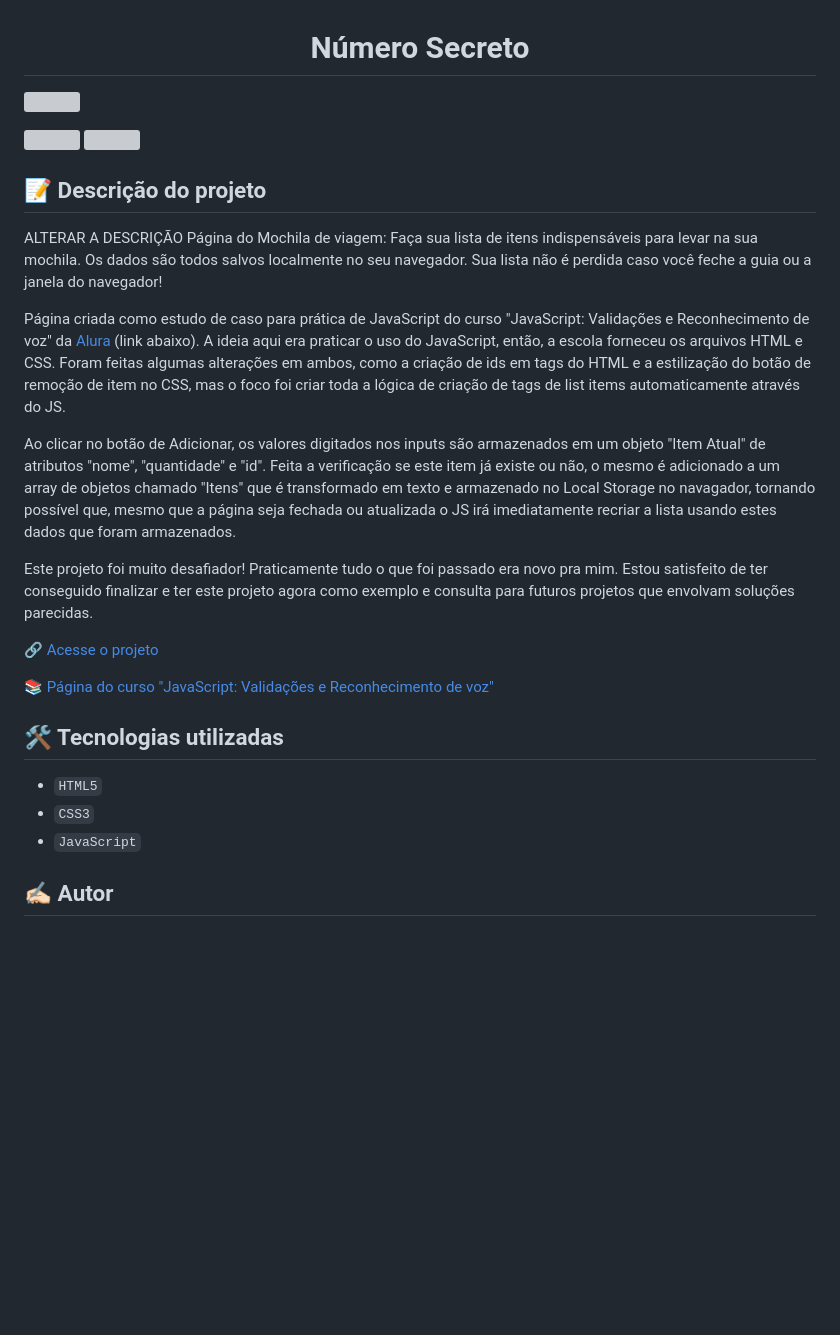
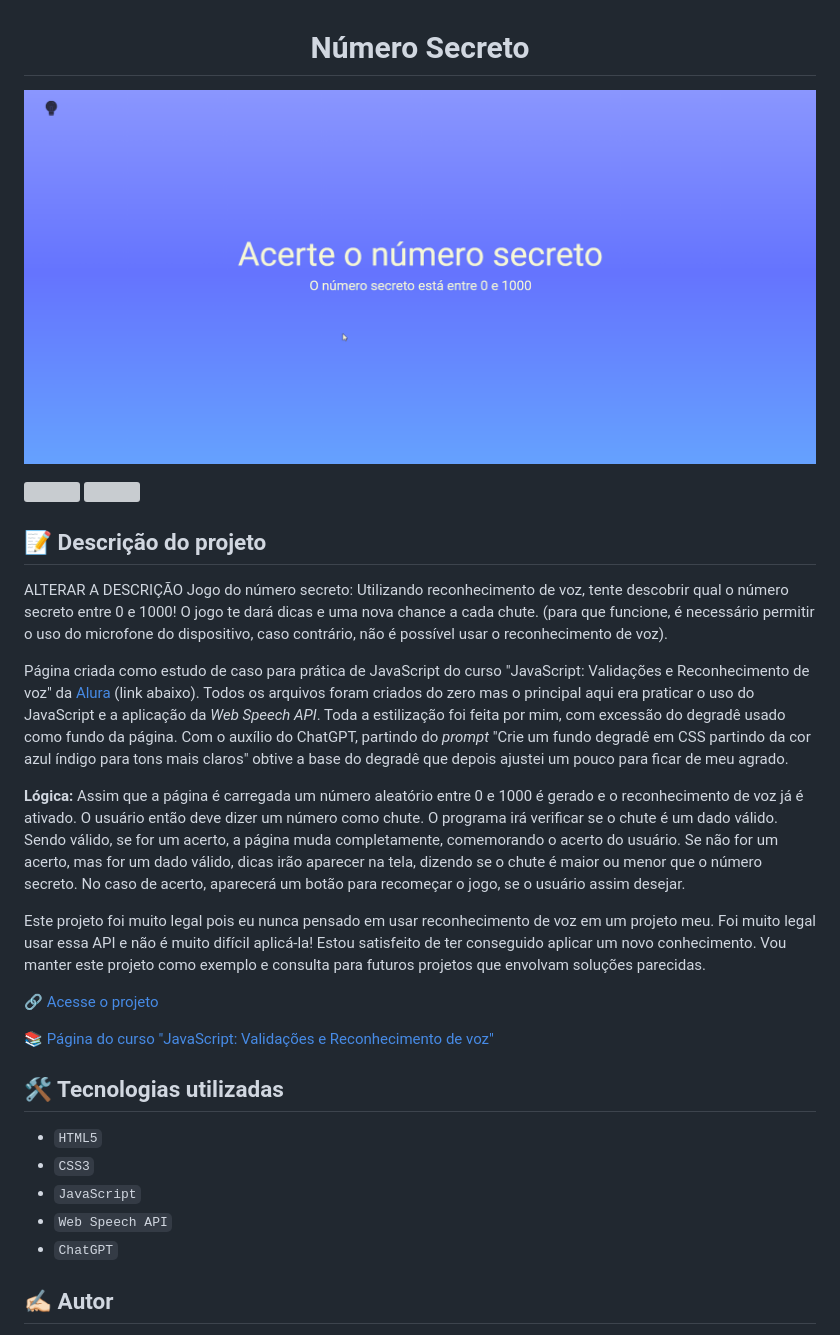
Before and after one commit to hyanguimaraes/Numero_secreto, a Markdown page: README.md, the part around the change. GitHub-like rendering; pictures changed too: img/Numero_secreto.gif (added); blank space fills up the shorter version; grey boxes are pictures that could not be loaded.

Commit message:
Commit com texto do README.md reescrito.

```diff
--- a/README.md
+++ b/README.md
@@ -1,19 +1,19 @@
 <h1 align="center"> Número Secreto </h1>
 
-![](https://github.com/hyanguimaraes/Numero_secreto/blob/main/Numero_secreto.gif?raw=true#vitrinedev)
+![](https://github.com/hyanguimaraes/Numero_secreto/blob/main/img/Numero_secreto.gif?raw=true#vitrinedev)
 
 ![](https://img.shields.io/github/forks/hyanguimaraes/Numero_secreto?style=social) ![](https://img.shields.io/github/last-commit/hyanguimaraes/Numero_secreto?style=plastic)
 
 📝 Descrição do projeto
 ---
 ALTERAR A DESCRIÇÃO
-Página do Mochila de viagem: Faça sua lista de itens indispensáveis para levar na sua mochila. Os dados são todos salvos localmente no seu navegador. Sua lista não é perdida caso você feche a guia ou a janela do navegador!
+Jogo do número secreto: Utilizando reconhecimento de voz, tente descobrir qual o número secreto entre 0 e 1000! O jogo te dará dicas e uma nova chance a cada chute. (para que funcione, é necessário permitir o uso do microfone do dispositivo, caso contrário, não é possível usar o reconhecimento de voz).
 
-Página criada como estudo de caso para prática de JavaScript do curso "JavaScript: Validações e Reconhecimento de voz" da [Alura](https://www.alura.com.br/) (link abaixo). A ideia aqui era praticar o uso do JavaScript, então, a escola forneceu os arquivos HTML e CSS. Foram feitas algumas alterações em ambos, como a criação de ids em tags do HTML e a estilização do botão de remoção de item no CSS, mas o foco foi criar toda a lógica de criação de tags de list items automaticamente através do JS.
+Página criada como estudo de caso para prática de JavaScript do curso "JavaScript: Validações e Reconhecimento de voz" da [Alura](https://www.alura.com.br/) (link abaixo). Todos os arquivos foram criados do zero mas o principal aqui era praticar o uso do JavaScript e a aplicação da _Web Speech API_. Toda a estilização foi feita por mim, com excessão do degradê usado como fundo da página. Com o auxílio do ChatGPT, partindo do _prompt_ "Crie um fundo degradê em CSS partindo da cor azul índigo para tons mais claros" obtive a base do degradê que depois ajustei um pouco para ficar de meu agrado.
 
-Ao clicar no botão de Adicionar, os valores digitados nos inputs são armazenados em um objeto "Item Atual" de atributos "nome", "quantidade" e "id". Feita a verificação se este item já existe ou não, o mesmo é adicionado a um array de objetos chamado "Itens" que é transformado em texto e armazenado no Local Storage no navagador, tornando possível que, mesmo que a página seja fechada ou atualizada o JS irá imediatamente recriar a lista usando estes dados que foram armazenados.
+**Lógica:** Assim que a página é carregada um número aleatório entre 0 e 1000 é gerado e o reconhecimento de voz já é ativado. O usuário então deve dizer um número como chute. O programa irá verificar se o chute é um dado válido. Sendo válido, se for um acerto, a página muda completamente, comemorando o acerto do usuário. Se não for um acerto, mas for um dado válido, dicas irão aparecer na tela, dizendo se o chute é maior ou menor que o número secreto. No caso de acerto, aparecerá um botão para recomeçar o jogo, se o usuário assim desejar.
 
-Este projeto foi muito desafiador! Praticamente tudo o que foi passado era novo pra mim. Estou satisfeito de ter conseguido finalizar e ter este projeto agora como exemplo e consulta para futuros projetos que envolvam soluções parecidas.
+Este projeto foi muito legal pois eu nunca pensado em usar reconhecimento de voz em um projeto meu. Foi muito legal usar essa API e não é muito difícil aplicá-la! Estou satisfeito de ter conseguido aplicar um novo conhecimento. Vou manter este projeto como exemplo e consulta para futuros projetos que envolvam soluções parecidas.
 
 [🔗 Acesse o projeto](https://hyanguimaraes.github.io/Numero_secreto/)
 
@@ -24,6 +24,8 @@ Este projeto foi muito desafiador! Praticamente tudo o que foi passado era novo
 - ``HTML5``
 - ``CSS3``
 - ``JavaScript``
+- ``Web Speech API``
+- ``ChatGPT``
 
 ✍🏻 Autor
 ---
```
Also changed, not shown: 1 other file.
